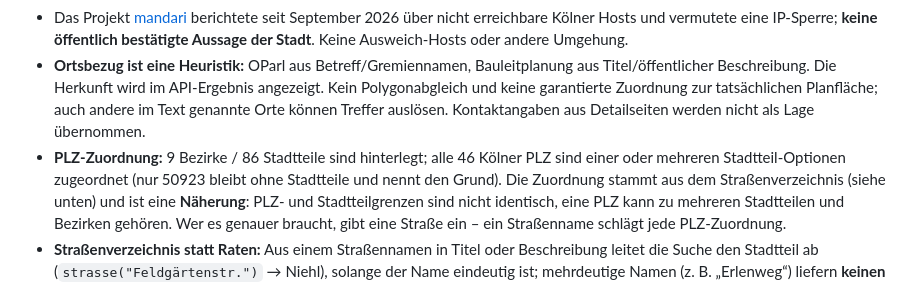
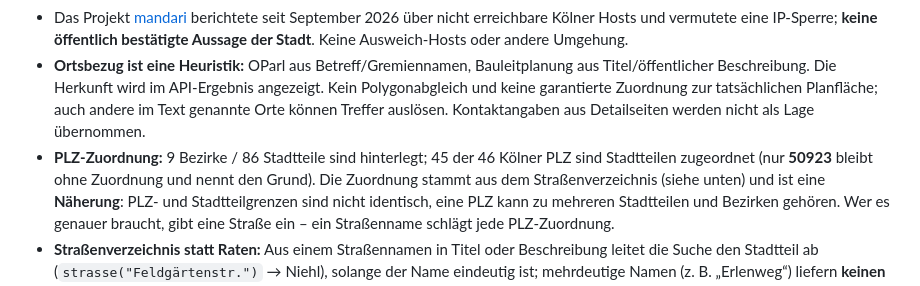
Before and after one commit to hundt12345/BehoerdenMaster, a Markdown page: README.md, the part around the change. Drawn GitHub-style.

Commit message:
README: PLZ-Zuordnung präzise (45 von 46 belegt, 50923 mit Grund)
Co-authored-by: arena-agent <297053741+arena-agent@users.noreply.github.com>

```diff
--- a/README.md
+++ b/README.md
@@ -191,8 +191,8 @@ Die Kölner OParl-robots.txt enthält keine Gruppe für unbekannte Clients; für
 - **Freitextsuche nutzt Wortstämme, kein vollständiges Stemming.** Eine Frageform wie „Abendmärkten“ findet den Titel „Abendmärkte“, weil höchstens eine deutsche Endung entfernt wird und der Stamm mindestens fünf Zeichen behält – Kurzwörter wie „Rat“ oder „Bau“ werden deshalb nicht zu Wildcards. Umlaut-Plurale („Bebauungspläne“ zu „Bebauungsplan“) und Synonyme werden **nicht** erkannt.
 - Das Projekt [mandari](https://github.com/mandariOSS/mandari/issues/348) berichtete seit September 2026 über nicht erreichbare Kölner Hosts und vermutete eine IP-Sperre; **keine öffentlich bestätigte Aussage der Stadt**. Keine Ausweich-Hosts oder andere Umgehung.
 - **Ortsbezug ist eine Heuristik:** OParl aus Betreff/Gremiennamen, Bauleitplanung aus Titel/öffentlicher Beschreibung. Die Herkunft wird im API-Ergebnis angezeigt. Kein Polygonabgleich und keine garantierte Zuordnung zur tatsächlichen Planfläche; auch andere im Text genannte Orte können Treffer auslösen. Kontaktangaben aus Detailseiten werden nicht als Lage übernommen.
-- **PLZ-Zuordnung:** 9 Bezirke / 86 Stadtteile sind hinterlegt; alle 46 Kölner PLZ sind einer
-  oder mehreren Stadtteil-Optionen zugeordnet (nur 50923 bleibt ohne Stadtteile und nennt den Grund).
+- **PLZ-Zuordnung:** 9 Bezirke / 86 Stadtteile sind hinterlegt; 45 der 46 Kölner PLZ sind
+  Stadtteilen zugeordnet (nur **50923** bleibt ohne Zuordnung und nennt den Grund).
   Die Zuordnung stammt aus dem Straßenverzeichnis (siehe unten) und ist eine **Näherung**: PLZ- und
   Stadtteilgrenzen sind nicht identisch, eine PLZ kann zu mehreren Stadtteilen und Bezirken gehören.
   Wer es genauer braucht, gibt eine Straße ein – ein Straßenname schlägt jede PLZ-Zuordnung.
```
